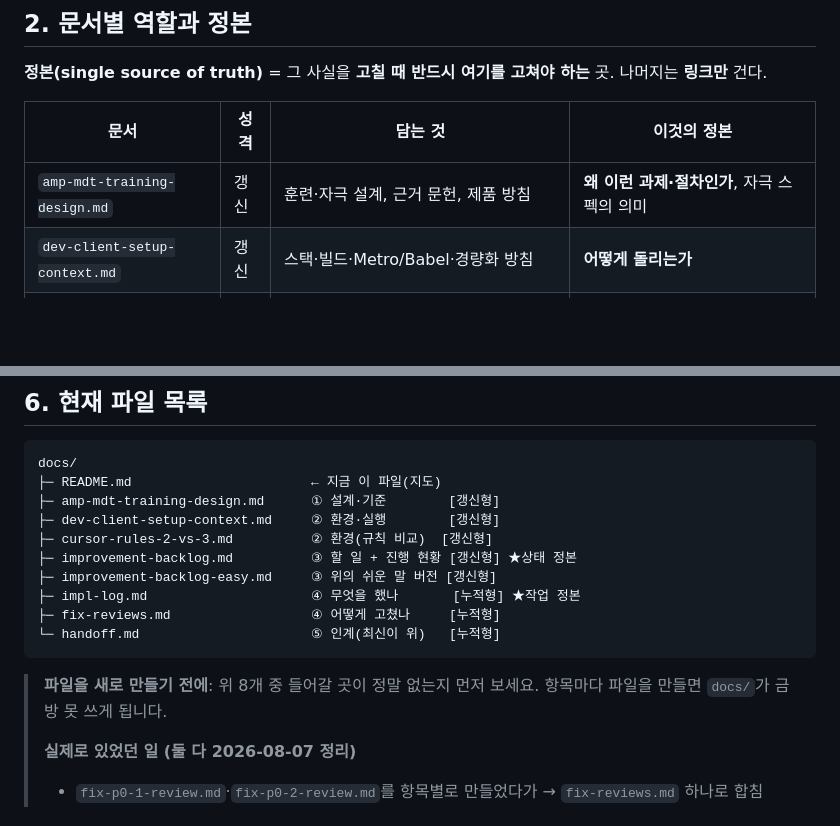
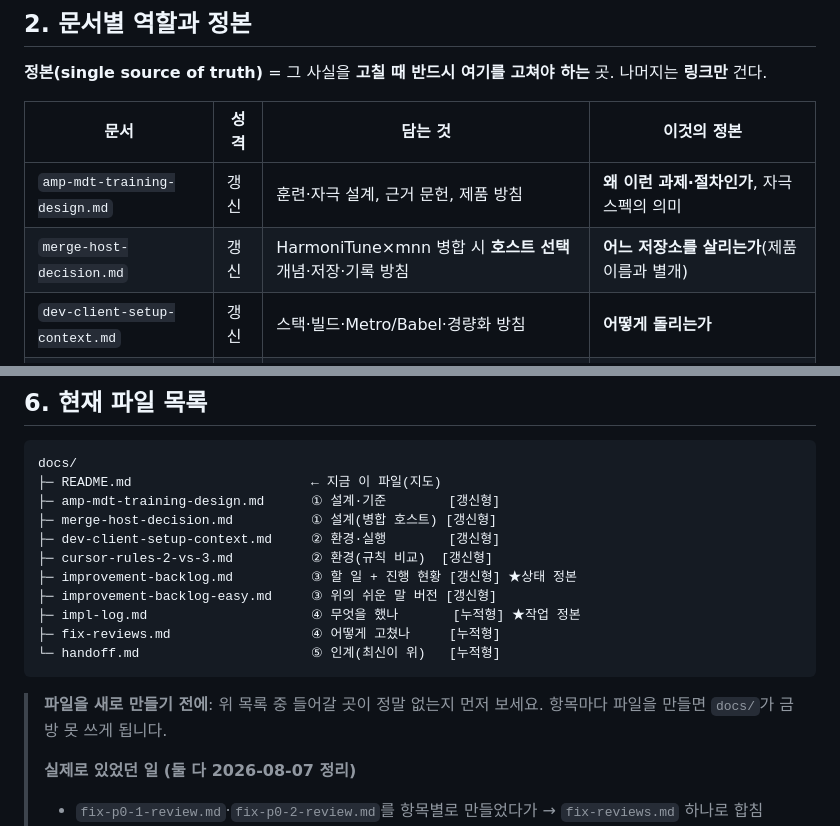
Before and after one commit to gimsansan/mmn-amp1, a Markdown page: docs/README.md, 2 parts joined by grey strips. Rendered like a GitHub page; blank space fills up the shorter version.

Commit message:
host_md_tsuika_5tai_HH

````diff
--- a/docs/README.md
+++ b/docs/README.md
@@ -35,6 +35,7 @@
 | 문서 | 성격 | 담는 것 | **이것의 정본** |
 |------|------|---------|----------------|
 | `amp-mdt-training-design.md` | 갱신 | 훈련·자극 설계, 근거 문헌, 제품 방침 | **왜 이런 과제·절차인가**, 자극 스펙의 의미 |
+| `merge-host-decision.md` | 갱신 | HarmoniTune×mnn 병합 시 **호스트 선택** 개념·저장·기록 방침 | **어느 저장소를 살리는가**(제품 이름과 별개) |
 | `dev-client-setup-context.md` | 갱신 | 스택·빌드·Metro/Babel·경량화 방침 | **어떻게 돌리는가** |
 | `improvement-backlog.md` | 갱신 | 개선 후보 P0~P3 + 맨 위 **진행 현황 표** | **무엇이 문제인가 · 지금 상태가 어떤가** |
 | `improvement-backlog-easy.md` | 갱신 | 위 문서를 비유로 푼 것 | 없음(설명 전용 — **상태·근거를 여기서 관리하지 않음**) |
@@ -127,6 +128,7 @@
 docs/
 ├─ README.md                       ← 지금 이 파일(지도)
 ├─ amp-mdt-training-design.md      ① 설계·기준        [갱신형]
+├─ merge-host-decision.md          ① 설계(병합 호스트) [갱신형]
 ├─ dev-client-setup-context.md     ② 환경·실행        [갱신형]
 ├─ cursor-rules-2-vs-3.md          ② 환경(규칙 비교)  [갱신형]
 ├─ improvement-backlog.md          ③ 할 일 + 진행 현황 [갱신형] ★상태 정본
@@ -136,7 +138,7 @@ docs/
 └─ handoff.md                      ⑤ 인계(최신이 위)   [누적형]
 ```
 
-> **파일을 새로 만들기 전에**: 위 8개 중 들어갈 곳이 정말 없는지 먼저 보세요. 항목마다 파일을 만들면 `docs/`가 금방 못 쓰게 됩니다.
+> **파일을 새로 만들기 전에**: 위 목록 중 들어갈 곳이 정말 없는지 먼저 보세요. 항목마다 파일을 만들면 `docs/`가 금방 못 쓰게 됩니다.
 >
 > **실제로 있었던 일 (둘 다 2026-08-07 정리)**
 > - `fix-p0-1-review.md`·`fix-p0-2-review.md`를 항목별로 만들었다가 → `fix-reviews.md` 하나로 합침
````
Also changed, not shown: docs/impl-log.md (+14 -0 lines), docs/merge-host-decision.md (added, +134 -0 lines).
